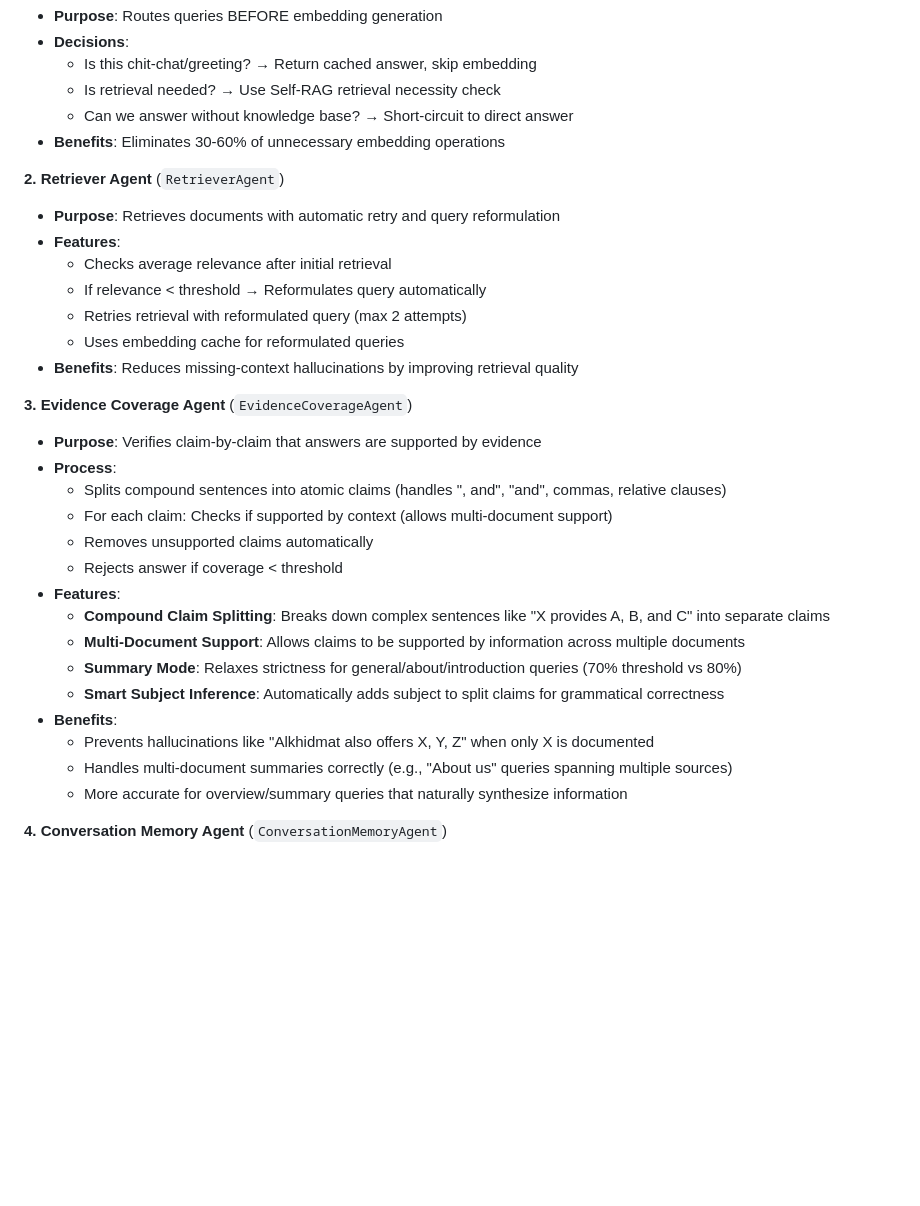
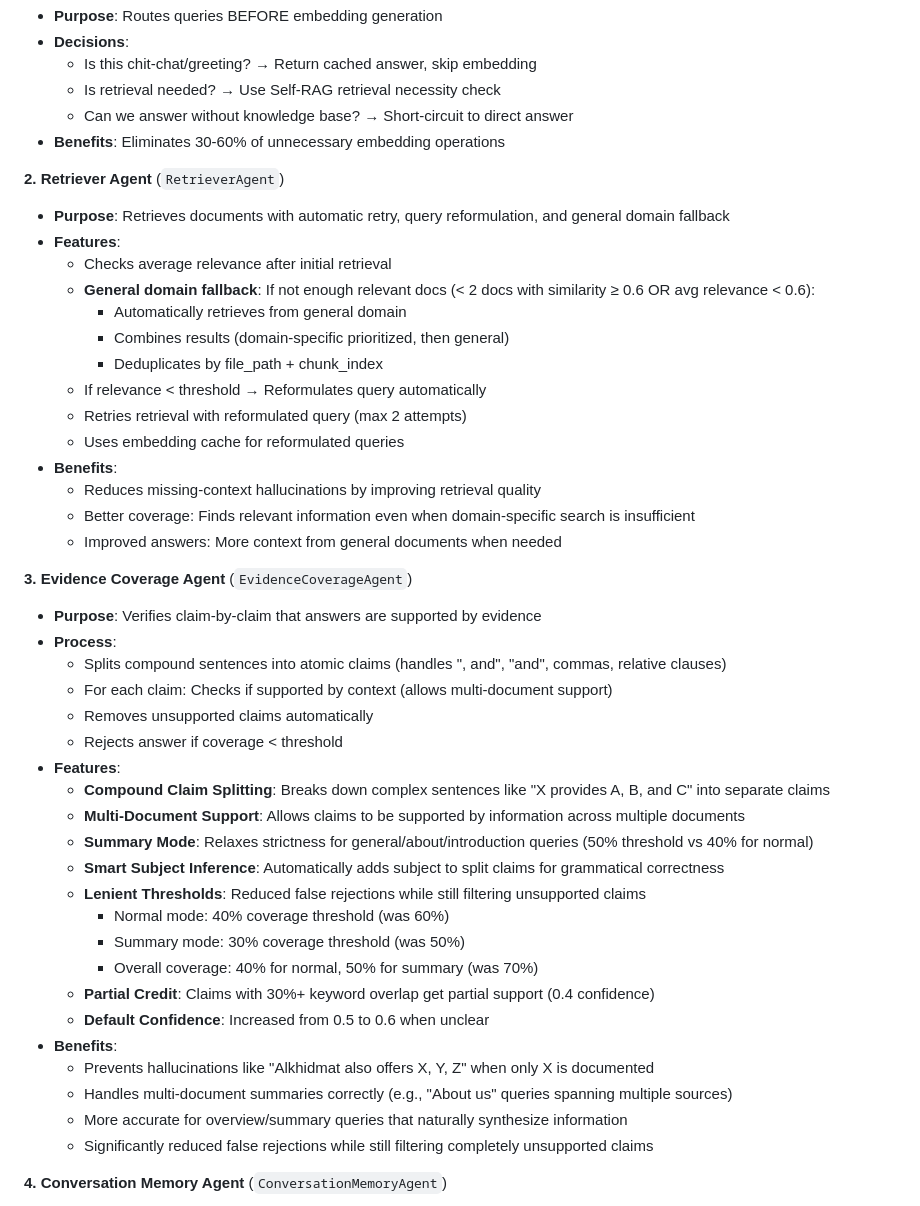
Before and after one commit to Rubabshah1/FYP, a Markdown page: WORKFLOW_DOCUMENTATION.md, the part around one of its changes. Drawn GitHub-style; blank space fills up the shorter version.

```diff
--- a/WORKFLOW_DOCUMENTATION.md
+++ b/WORKFLOW_DOCUMENTATION.md
@@ -641,13 +641,20 @@ The system now includes an **Agentic AI architecture** that regulates vector DB
 - **Benefits**: Eliminates 30-60% of unnecessary embedding operations
 
 **2. Retriever Agent** (`RetrieverAgent`)
-- **Purpose**: Retrieves documents with automatic retry and query reformulation
+- **Purpose**: Retrieves documents with automatic retry, query reformulation, and general domain fallback
 - **Features**:
   - Checks average relevance after initial retrieval
+  - **General domain fallback**: If not enough relevant docs (< 2 docs with similarity ≥ 0.6 OR avg relevance < 0.6):
+    - Automatically retrieves from general domain
+    - Combines results (domain-specific prioritized, then general)
+    - Deduplicates by file_path + chunk_index
   - If relevance < threshold → Reformulates query automatically
   - Retries retrieval with reformulated query (max 2 attempts)
   - Uses embedding cache for reformulated queries
-- **Benefits**: Reduces missing-context hallucinations by improving retrieval quality
+- **Benefits**:
+  - Reduces missing-context hallucinations by improving retrieval quality
+  - Better coverage: Finds relevant information even when domain-specific search is insufficient
+  - Improved answers: More context from general documents when needed
 
 **3. Evidence Coverage Agent** (`EvidenceCoverageAgent`)
 - **Purpose**: Verifies claim-by-claim that answers are supported by evidence
@@ -659,12 +666,19 @@ The system now includes an **Agentic AI architecture** that regulates vector DB
 - **Features**:
   - **Compound Claim Splitting**: Breaks down complex sentences like "X provides A, B, and C" into separate claims
   - **Multi-Document Support**: Allows claims to be supported by information across multiple documents
-  - **Summary Mode**: Relaxes strictness for general/about/introduction queries (70% threshold vs 80%)
+  - **Summary Mode**: Relaxes strictness for general/about/introduction queries (50% threshold vs 40% for normal)
   - **Smart Subject Inference**: Automatically adds subject to split claims for grammatical correctness
+  - **Lenient Thresholds**: Reduced false rejections while still filtering unsupported claims
+    - Normal mode: 40% coverage threshold (was 60%)
+    - Summary mode: 30% coverage threshold (was 50%)
+    - Overall coverage: 40% for normal, 50% for summary (was 70%)
+  - **Partial Credit**: Claims with 30%+ keyword overlap get partial support (0.4 confidence)
+  - **Default Confidence**: Increased from 0.5 to 0.6 when unclear
 - **Benefits**:
   - Prevents hallucinations like "Alkhidmat also offers X, Y, Z" when only X is documented
   - Handles multi-document summaries correctly (e.g., "About us" queries spanning multiple sources)
   - More accurate for overview/summary queries that naturally synthesize information
+  - Significantly reduced false rejections while still filtering completely unsupported claims
 
 **4. Conversation Memory Agent** (`ConversationMemoryAgent`)
 - **Purpose**: Manages conversation state for follow-up queries
```
Also changed, not shown: other parts of WORKFLOW_DOCUMENTATION.md (+42 -3 lines).
